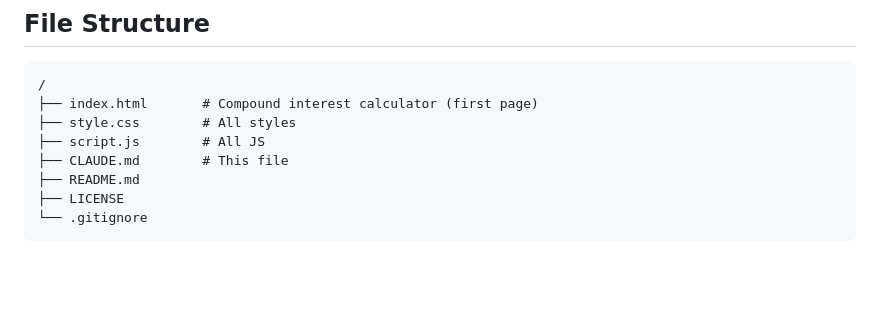
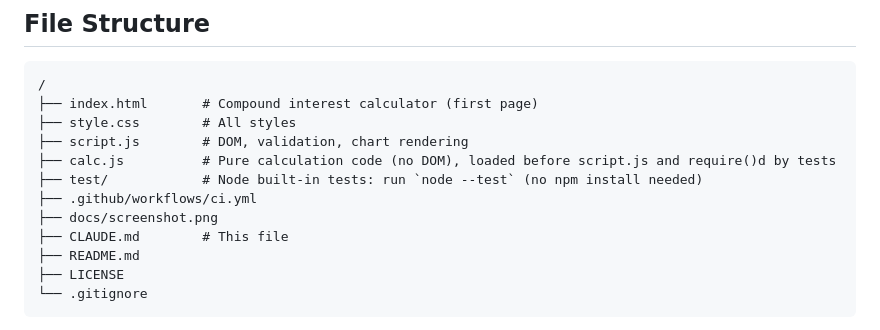
Before and after one commit to theAliHassan/Utility1, a Markdown page: CLAUDE.md, the part around the change. GitHub-like rendering; blank space fills up the shorter version.

```diff
--- a/CLAUDE.md
+++ b/CLAUDE.md
@@ -40,7 +40,11 @@ beyond a browser and Chart.js loaded from a CDN.
 /
 ├── index.html       # Compound interest calculator (first page)
 ├── style.css        # All styles
-├── script.js        # All JS
+├── script.js        # DOM, validation, chart rendering
+├── calc.js          # Pure calculation code (no DOM), loaded before script.js and require()d by tests
+├── test/            # Node built-in tests: run `node --test` (no npm install needed)
+├── .github/workflows/ci.yml
+├── docs/screenshot.png
 ├── CLAUDE.md        # This file
 ├── README.md
 ├── LICENSE
```
Also changed, not shown: README.md (+48 -17 lines), docs/screenshot.png (added), 5 other files.
